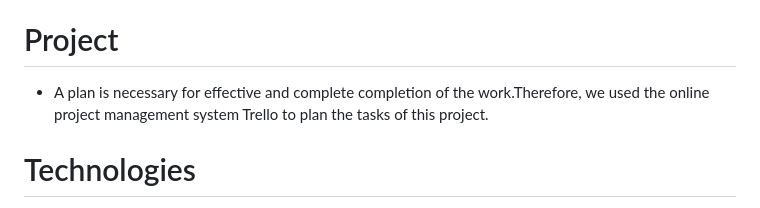
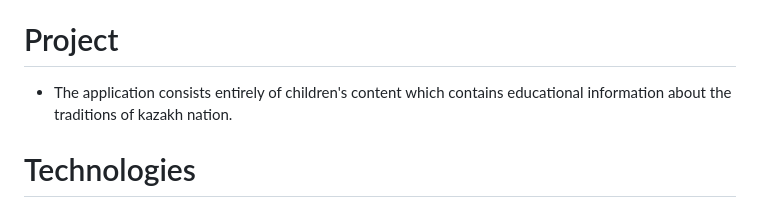
Before and after one commit to 190103080/Diplom, a Markdown page: README.md, the part around the change. GitHub-like rendering.

```diff
--- a/README.md
+++ b/README.md
@@ -8,7 +8,7 @@
 * **Batyrkhan Kenzhaliyev** - Backend Developer (GitHub account: 190103080)
 
 # Project
-* A plan is necessary for effective and complete completion of the work.Therefore, we used the online project management system Trello to plan the tasks of this project.
+* The application consists entirely of children's content which contains educational information about the traditions of kazakh nation.
 
 # Technologies
 * UX/UI: Figma
```
